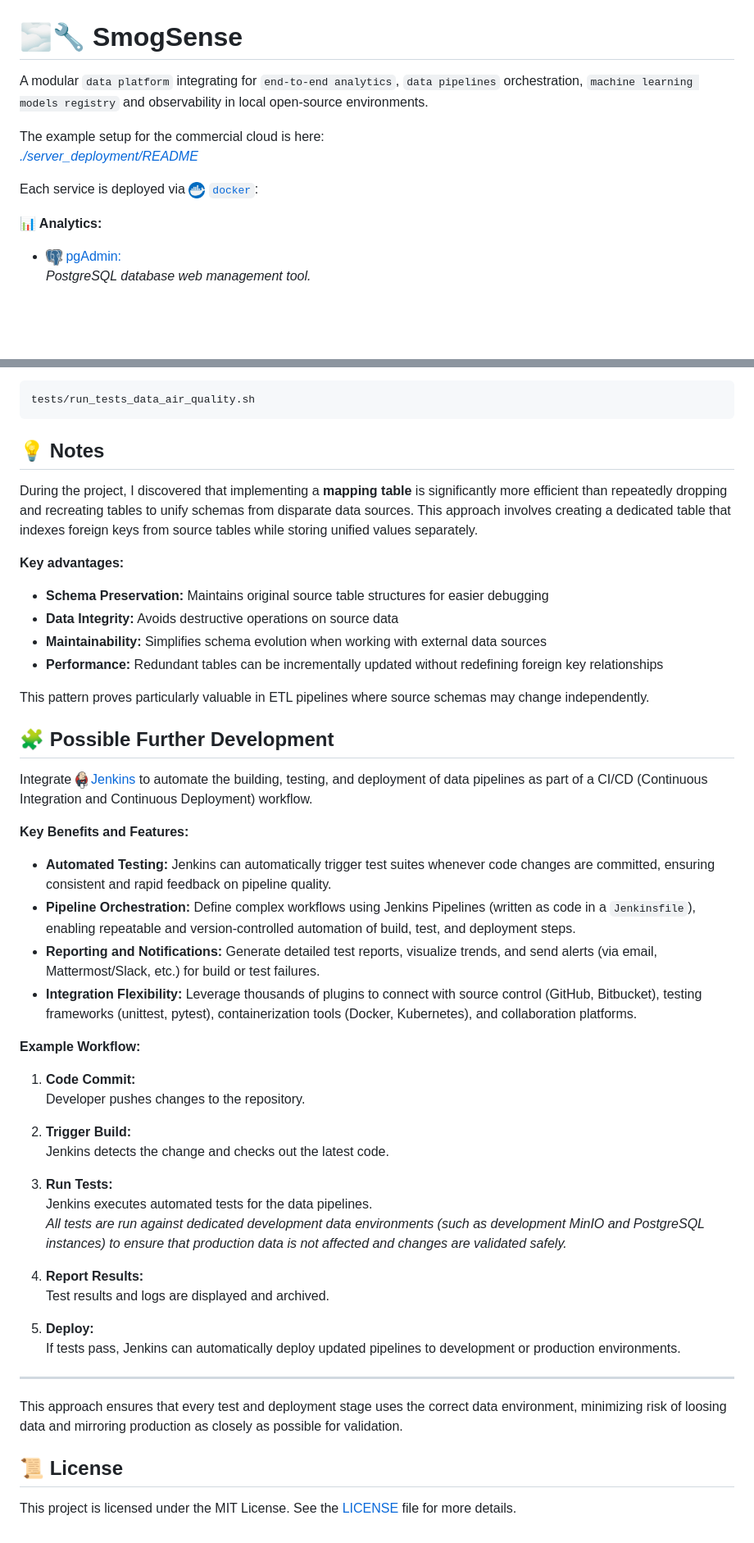
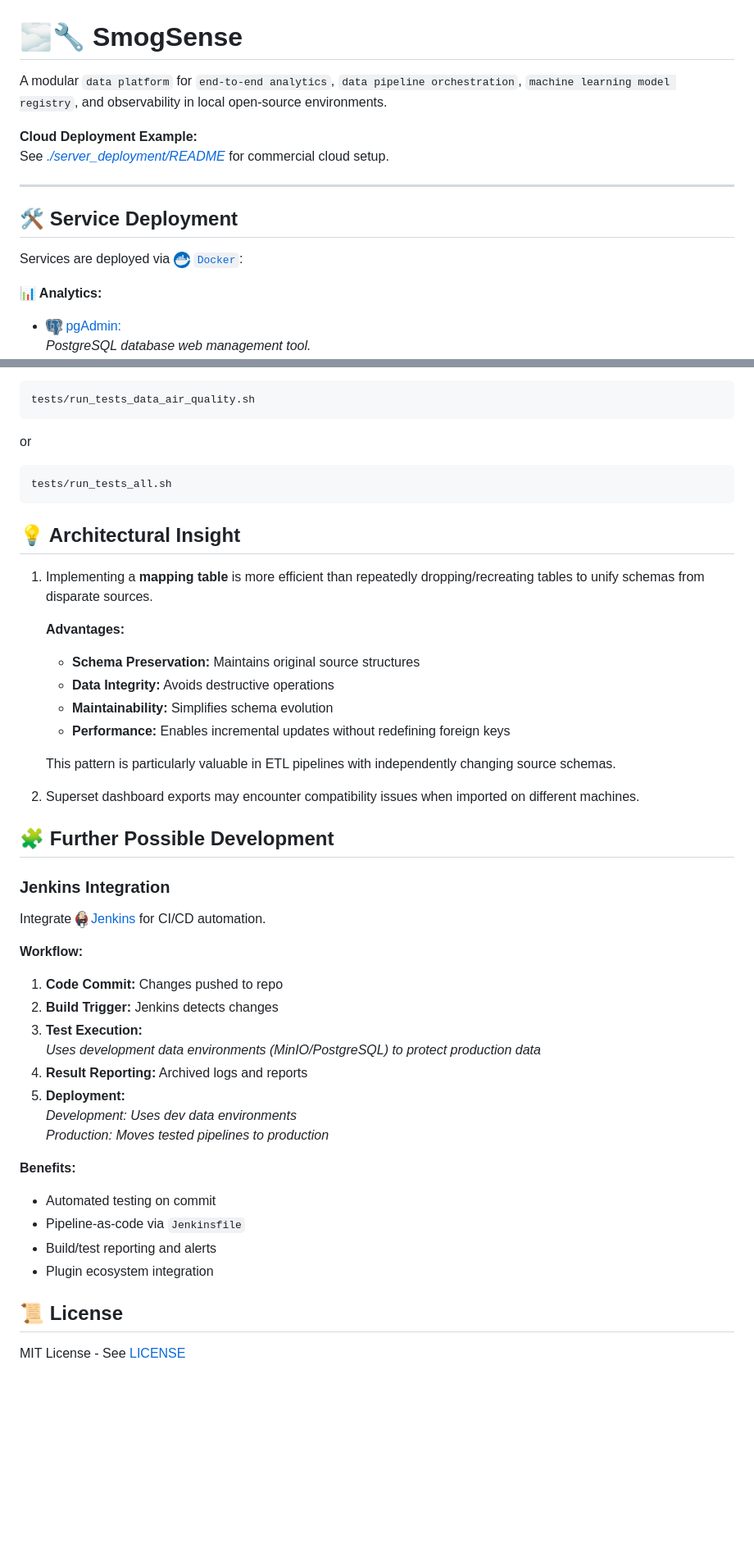
Before and after one commit to Luk-kar/SmogSense, a Markdown page: README.md, 2 parts joined by grey strips. Shown: that part at 82% size. GitHub-like rendering; blank space fills up the shorter version.

Commit message:
Enhance README with improved structure, clarity.

````diff
--- a/README.md
+++ b/README.md
@@ -1,10 +1,15 @@
 # 🌫️🔧 SmogSense
 
-A modular `data platform` integrating for `end-to-end analytics`, `data pipelines` orchestration, `machine learning models registry` and observability in local open-source environments.<br>
+A modular `data platform` for `end-to-end analytics`, `data pipeline orchestration`, `machine learning model registry`, and observability in local open-source environments.
 
-The example setup for the commercial cloud is here:<br>[*./server_deployment/README*](./server_deployment/README)
+**Cloud Deployment Example:**
+See [*./server_deployment/README*](./server_deployment/README) for commercial cloud setup.
 
-Each service is deployed via <img src="doc/images/logo/docker_logo.png" alt="Docker logo" width="20"/> [`docker`](https://www.docker.com/):
+---
+
+## 🛠️ Service Deployment
+Services are deployed via <img src="doc/images/logo/docker_logo.png" alt="Docker logo" width="20"/> [`Docker`](https://www.docker.com/):
+
 
 **📊 Analytics:**
 - <img src="doc/images/logo/postgres_logo.png" alt="pgAdmin logo" width="20"/> [pgAdmin:](https://www.pgadmin.org)<br>*PostgreSQL database web management tool.*<br>[*`http://localhost:5050`*](http://localhost:5050)
@@ -177,50 +192,42 @@ Test files are organized by functionality, and you can run all tests at once or
 ```sh
 tests/run_tests_data_air_quality.sh
 ```
-## 💡 Notes
+or
+```sh
+tests/run_tests_all.sh
+```
+## 💡 Architectural Insight
+1. Implementing a **mapping table** is more efficient than repeatedly dropping/recreating tables to unify schemas from disparate sources.
 
-During the project, I discovered that implementing a **mapping table** is significantly more efficient than repeatedly dropping and recreating tables to unify schemas from disparate data sources. This approach involves creating a dedicated table that indexes foreign keys from source tables while storing unified values separately.
+   **Advantages:**
+   - **Schema Preservation:** Maintains original source structures
+   - **Data Integrity:** Avoids destructive operations
+   - **Maintainability:** Simplifies schema evolution
+   - **Performance:** Enables incremental updates without redefining foreign keys
 
-**Key advantages:**
-- **Schema Preservation:** Maintains original source table structures for easier debugging
-- **Data Integrity:** Avoids destructive operations on source data
-- **Maintainability:** Simplifies schema evolution when working with external data sources
-- **Performance:** Redundant tables can be incrementally updated without redefining foreign key relationships
+   This pattern is particularly valuable in ETL pipelines with independently changing source schemas.
 
-This pattern proves particularly valuable in ETL pipelines where source schemas may change independently.
+2. Superset dashboard exports may encounter compatibility issues when imported on different machines.
 
+## 🧩 Further Possible Development
+### Jenkins Integration
+Integrate <img src="doc/images/logo/jenkins_logo.png" alt="Jenkins" width="15"/> [Jenkins](https://www.jenkins.io/) for CI/CD automation.
 
-## 🧩 Possible Further Development
+**Workflow:**
+1. **Code Commit:** Changes pushed to repo
+2. **Build Trigger:** Jenkins detects changes
+3. **Test Execution:**
+   *Uses development data environments (MinIO/PostgreSQL) to protect production data*
+4. **Result Reporting:** Archived logs and reports
+5. **Deployment:**
+   *Development: Uses dev data environments
+   Production: Moves tested pipelines to production*
 
-Integrate <img src="doc/images/logo/jenkins_logo.png" alt="Jenkins logo" width="15"/> [Jenkins](https://www.jenkins.io/) to automate the building, testing, and deployment of data pipelines as part of a CI/CD (Continuous Integration and Continuous Deployment) workflow.
-
-**Key Benefits and Features:**
-
-- **Automated Testing:** Jenkins can automatically trigger test suites whenever code changes are committed, ensuring consistent and rapid feedback on pipeline quality.
-- **Pipeline Orchestration:** Define complex workflows using Jenkins Pipelines (written as code in a `Jenkinsfile`), enabling repeatable and version-controlled automation of build, test, and deployment steps.
-- **Reporting and Notifications:** Generate detailed test reports, visualize trends, and send alerts (via email, Mattermost/Slack, etc.) for build or test failures.
-- **Integration Flexibility:** Leverage thousands of plugins to connect with source control (GitHub, Bitbucket), testing frameworks (unittest, pytest), containerization tools (Docker, Kubernetes), and collaboration platforms.
-
-**Example Workflow:**
-
-1. **Code Commit:**
-   Developer pushes changes to the repository.
-
-2. **Trigger Build:**
-   Jenkins detects the change and checks out the latest code.
-
-3. **Run Tests:**
-   Jenkins executes automated tests for the data pipelines.
-   *All tests are run against dedicated development data environments (such as development MinIO and PostgreSQL instances) to ensure that production data is not affected and changes are validated safely.*
-
-4. **Report Results:**
-   Test results and logs are displayed and archived.
-
-5. **Deploy:**
-   If tests pass, Jenkins can automatically deploy updated pipelines to development or production environments.
----
-
-This approach ensures that every test and deployment stage uses the correct data environment, minimizing risk of loosing data and mirroring production as closely as possible for validation.
+**Benefits:**
+- Automated testing on commit
+- Pipeline-as-code via `Jenkinsfile`
+- Build/test reporting and alerts
+- Plugin ecosystem integration
 
 ## 📜 License
-This project is licensed under the MIT License. See the [LICENSE](LICENSE) file for more details.
+MIT License - See [LICENSE](LICENSE)
````
Also changed, not shown: other parts of README.md (+67 -57 lines).
